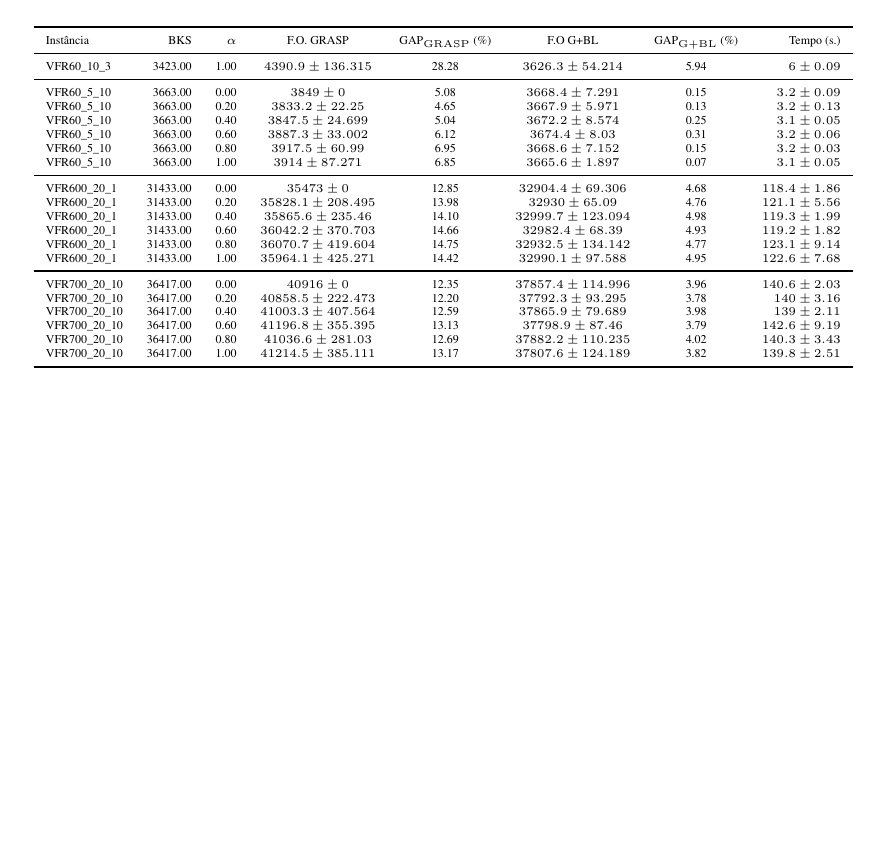
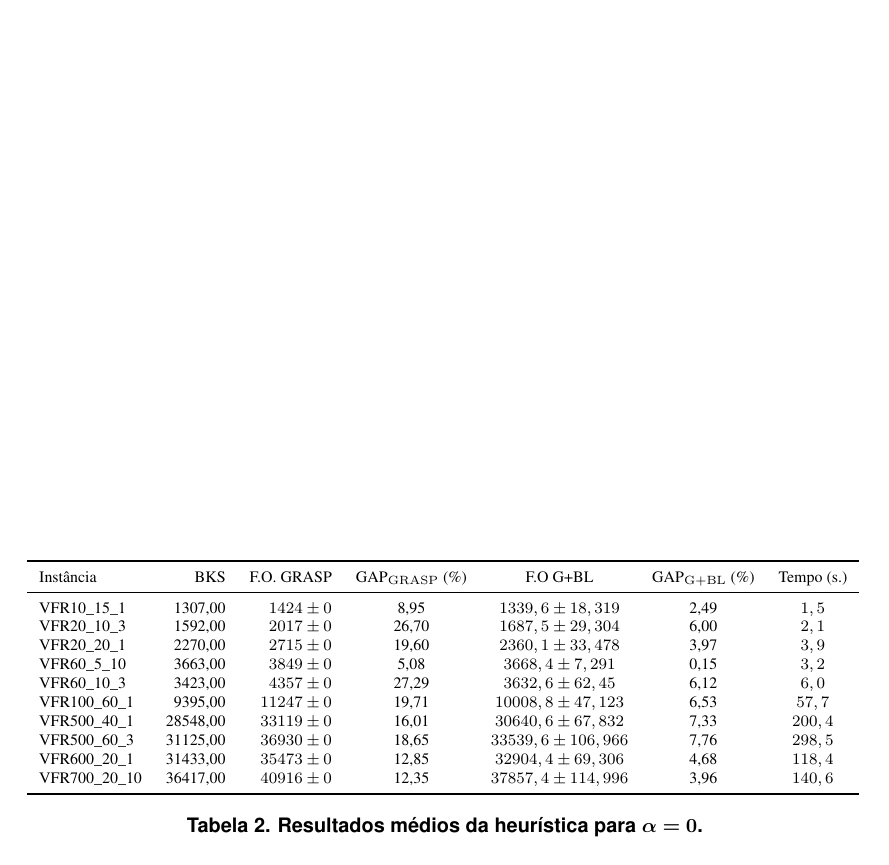
Before and after one commit to afkummer/ufrgs-inf05010-2019-2, a LaTeX document (trabalho-demo/relatorio/main.tex): page 5 of 5 before the commit and page 5 of 6 after it. The pictures show the PDF file trabalho-demo/relatorio/main.pdf that the author committed with the source.

Commit message:
Atualiza mais um pouco o trabalho demo.

```diff
--- a/trabalho-demo/relatorio/main.tex
+++ b/trabalho-demo/relatorio/main.tex
@@ -216,6 +229,11 @@ o Arch Linux de 64 bits, com kernel padrão 5.3.8.
 
 \begin{table}[ht]
+   \centering
    \begin{tabular}{lrrrr}
       \toprule
       Instância & BKS & Valor relaxação & Obj. solução inteira & GAP$_\mathrm{BKS}$ (\%) \\
       \midrule
+      VFR10\_15\_1 & 1307 & 880,0 & 1307 & \phantom{0}0,0\\
+      VFR10\_10\_3 & 1592 & 687,0 & 1873 & 56,9\\
+      VFR\_20\_20\_1 & 2270 & 1391,0 & 2573 & 42,6\\
+      VFR60\_5\_10 & 3663 & 382,0 & 3878 & 89,3\\
@@ -230,3 +244,6 @@ o Arch Linux de 64 bits, com kernel padrão 5.3.8.
       VFR700\_20\_10 & 36417 & TL & -- & $\infty$\\
       \bottomrule
    \end{tabular}
+   \caption{Resultado obtido por meio do GLPK.}
+   \label{table:results-glpk}
+\end{table}
@@ -233,3 +268,25 @@ o Arch Linux de 64 bits, com kernel padrão 5.3.8.
+\begin{table}[ht]
+   \centering
+   \scriptsize
+   \begin{tabular}{lrrccccr}
+   \toprule
+   Instância & BKS & F.O. GRASP & GAP$_\mathrm{GRASP}$ (\%) & F.O G+BL & GAP$_\mathrm{G+BL}$ (\%) & Tempo (s.) \\
+   \midrule
+   VFR10\_15\_1 & 1307,00 & $1424 \pm 0$ & 8,95 & $1339,6 \pm 18,319$ & 2,49 & $1,5$ \\
+   VFR20\_10\_3 & 1592,00 & $2017 \pm 0$ & 26,70 & $1687,5 \pm 29,304$ & 6,00 & $2,1$ \\
+   VFR20\_20\_1 & 2270,00 & $2715 \pm 0$ & 19,60 & $2360,1 \pm 33,478$ & 3,97 & $3,9$ \\
+   VFR60\_5\_10 & 3663,00 & $3849 \pm 0$ & 5,08 & $3668,4 \pm 7,291$ & 0,15 & $3,2$ \\
+   VFR60\_10\_3 & 3423,00 & $4357 \pm 0$ & 27,29 & $3632,6 \pm 62,45$ & 6,12 &
+   $6,0$ \\
+   VFR100\_60\_1 & 9395,00  & $11247 \pm 0$ & 19,71 & $10008,8 \pm 47,123$ & 6,53 & $57,7$ \\
+   VFR500\_40\_1 & 28548,00 & $33119 \pm 0$ & 16,01 & $30640,6 \pm 67,832$ & 7,33 & $200,4$ \\
+   VFR500\_60\_3 & 31125,00 & $36930 \pm 0$ & 18,65 & $33539,6 \pm 106,966$ & 7,76 & $298,5$ \\
+   VFR600\_20\_1 & 31433,00 & $35473 \pm 0$ & 12,85 & $32904,4 \pm 69,306$ & 4,68 & $118,4$ \\
+   VFR700\_20\_10 & 36417,00 & $40916 \pm 0$ & 12,35 & $37857,4 \pm 114,996$ & 3,96 & $140,6$ \\
+   \bottomrule
+   \end{tabular}
+   \caption{Resultados médios da heurística para $\bm{\alpha = 0}$.}
+   \label{table:results-heur-short}
 \end{table}
 
 \section{Conclusões}
```
Also changed, not shown: trabalho-demo/relatorio/main.pdf, trabalho-demo/relatorio/main.tex (38 more changed lines).
